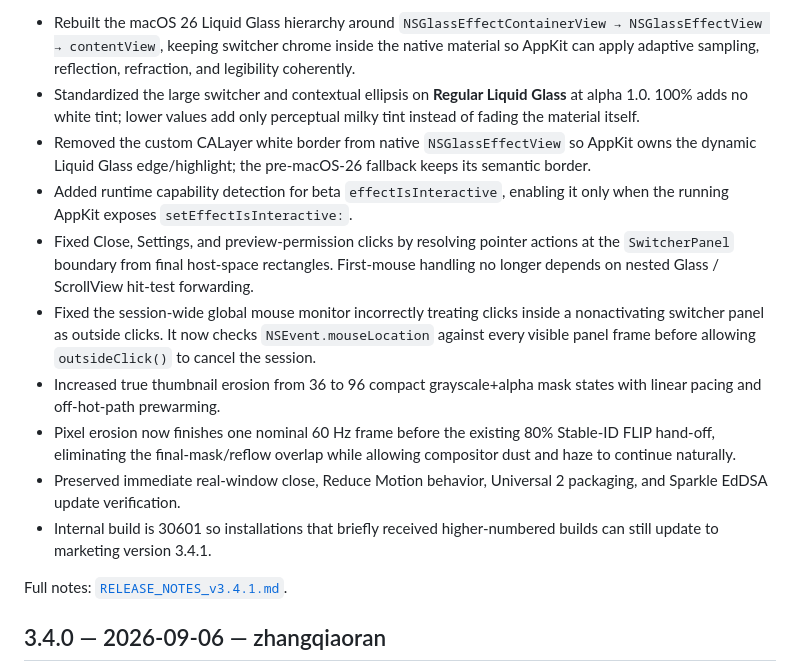
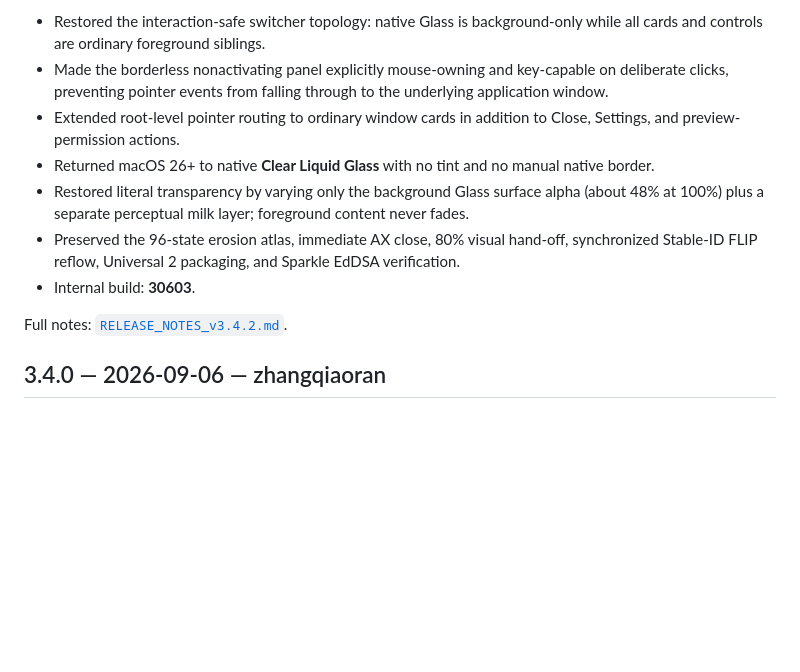
Before and after one commit to zhangqiaoran/windowhop-optimized, a Markdown page: CHANGELOG.md, the part around one of its changes. Drawn GitHub-style; blank space fills up the shorter version.

Commit message:
docs: replace withdrawn v3.4.1 with v3.4.2

```diff
--- a/CHANGELOG.md
+++ b/CHANGELOG.md
@@ -6,16 +6,13 @@ All my-alt-tab releases from v1.0.0 onward are authored, maintained, and publish
 
-- Rebuilt the macOS 26 Liquid Glass hierarchy around `NSGlassEffectContainerView → NSGlassEffectView → contentView`, keeping switcher chrome inside the native material so AppKit can apply adaptive sampling, reflection, refraction, and legibility coherently.
-- Standardized the large switcher and contextual ellipsis on **Regular Liquid Glass** at alpha 1.0. 100% adds no white tint; lower values add only perceptual milky tint instead of fading the material itself.
-- Removed the custom CALayer white border from native `NSGlassEffectView` so AppKit owns the dynamic Liquid Glass edge/highlight; the pre-macOS-26 fallback keeps its semantic border.
-- Added runtime capability detection for beta `effectIsInteractive`, enabling it only when the running AppKit exposes `setEffectIsInteractive:`.
-- Fixed Close, Settings, and preview-permission clicks by resolving pointer actions at the `SwitcherPanel` boundary from final host-space rectangles. First-mouse handling no longer depends on nested Glass / ScrollView hit-test forwarding.
-- Fixed the session-wide global mouse monitor incorrectly treating clicks inside a nonactivating switcher panel as outside clicks. It now checks `NSEvent.mouseLocation` against every visible panel frame before allowing `outsideClick()` to cancel the session.
-- Increased true thumbnail erosion from 36 to 96 compact grayscale+alpha mask states with linear pacing and off-hot-path prewarming.
-- Pixel erosion now finishes one nominal 60 Hz frame before the existing 80% Stable-ID FLIP hand-off, eliminating the final-mask/reflow overlap while allowing compositor dust and haze to continue naturally.
-- Preserved immediate real-window close, Reduce Motion behavior, Universal 2 packaging, and Sparkle EdDSA update verification.
-- Internal build is 30601 so installations that briefly received higher-numbered builds can still update to marketing version 3.4.1.
+- Restored the interaction-safe switcher topology: native Glass is background-only while all cards and controls are ordinary foreground siblings.
+- Made the borderless nonactivating panel explicitly mouse-owning and key-capable on deliberate clicks, preventing pointer events from falling through to the underlying application window.
+- Extended root-level pointer routing to ordinary window cards in addition to Close, Settings, and preview-permission actions.
+- Returned macOS 26+ to native **Clear Liquid Glass** with no tint and no manual native border.
+- Restored literal transparency by varying only the background Glass surface alpha (about 48% at 100%) plus a separate perceptual milk layer; foreground content never fades.
+- Preserved the 96-state erosion atlas, immediate AX close, 80% visual hand-off, synchronized Stable-ID FLIP reflow, Universal 2 packaging, and Sparkle EdDSA verification.
+- Internal build: **30603**.
 
-Full notes: [`RELEASE_NOTES_v3.4.1.md`](RELEASE_NOTES_v3.4.1.md).
+Full notes: [`RELEASE_NOTES_v3.4.2.md`](RELEASE_NOTES_v3.4.2.md).
 
 ## 3.4.0 — 2026-09-06 — zhangqiaoran
 
```
Also changed, not shown: other parts of CHANGELOG.md (+1 -1 lines).
